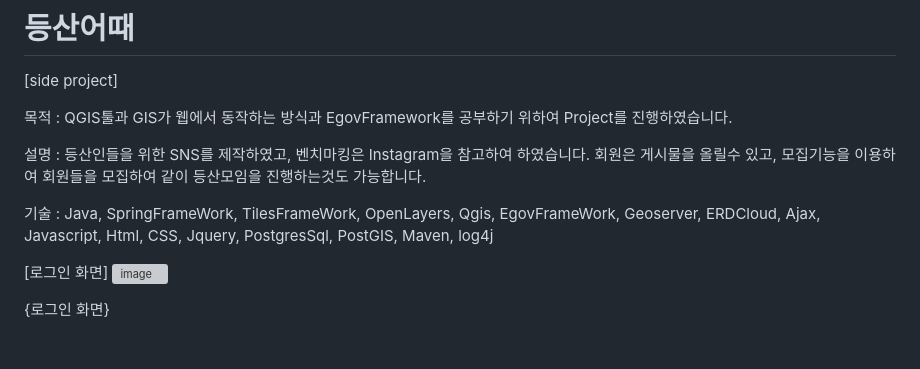
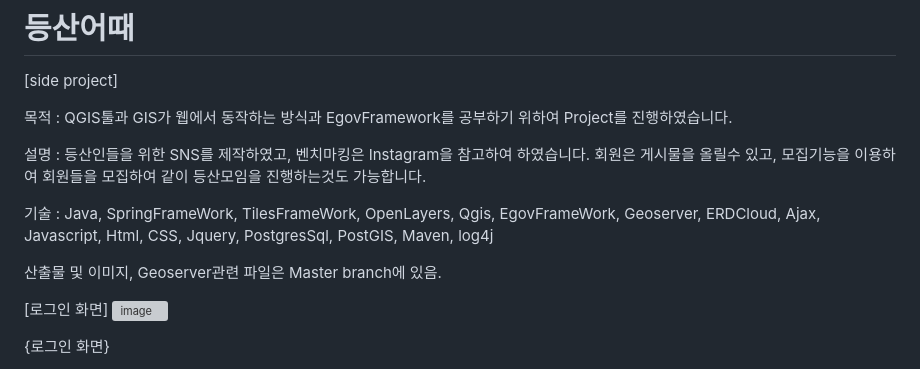
Before and after one commit to yuseonyoung/mountain_projects, a Markdown page: README.md, the part around the change. GitHub-like rendering; blank space fills up the shorter version; grey boxes are pictures that could not be loaded.

Commit message:
Update README.md
matser branch설명

```diff
--- a/README.md
+++ b/README.md
@@ -8,6 +8,8 @@
        회원은 게시물을 올릴수 있고, 모집기능을 이용하여 회원들을 모집하여 같이 등산모임을 진행하는것도 가능합니다.
 
 기술 : Java, SpringFrameWork, TilesFrameWork, OpenLayers, Qgis, EgovFrameWork, Geoserver, ERDCloud, Ajax, Javascript, Html, CSS, Jquery, PostgresSql, PostGIS, Maven, log4j
+
+산출물 및 이미지, Geoserver관련 파일은 Master branch에 있음.
 
 [로그인 화면]
 ![image](https://github.com/user-attachments/assets/d3acfbf6-5b5a-44b5-8e85-5bd65af532bc)
```
